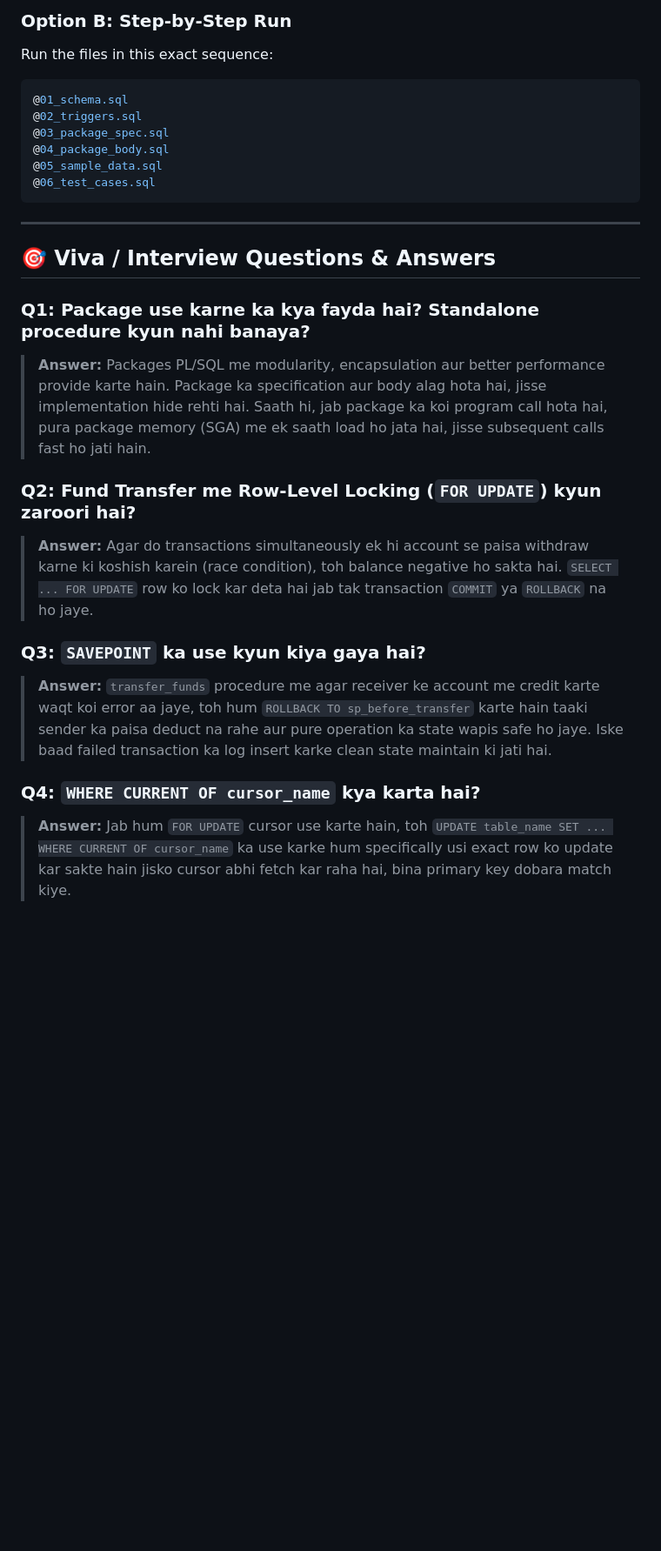
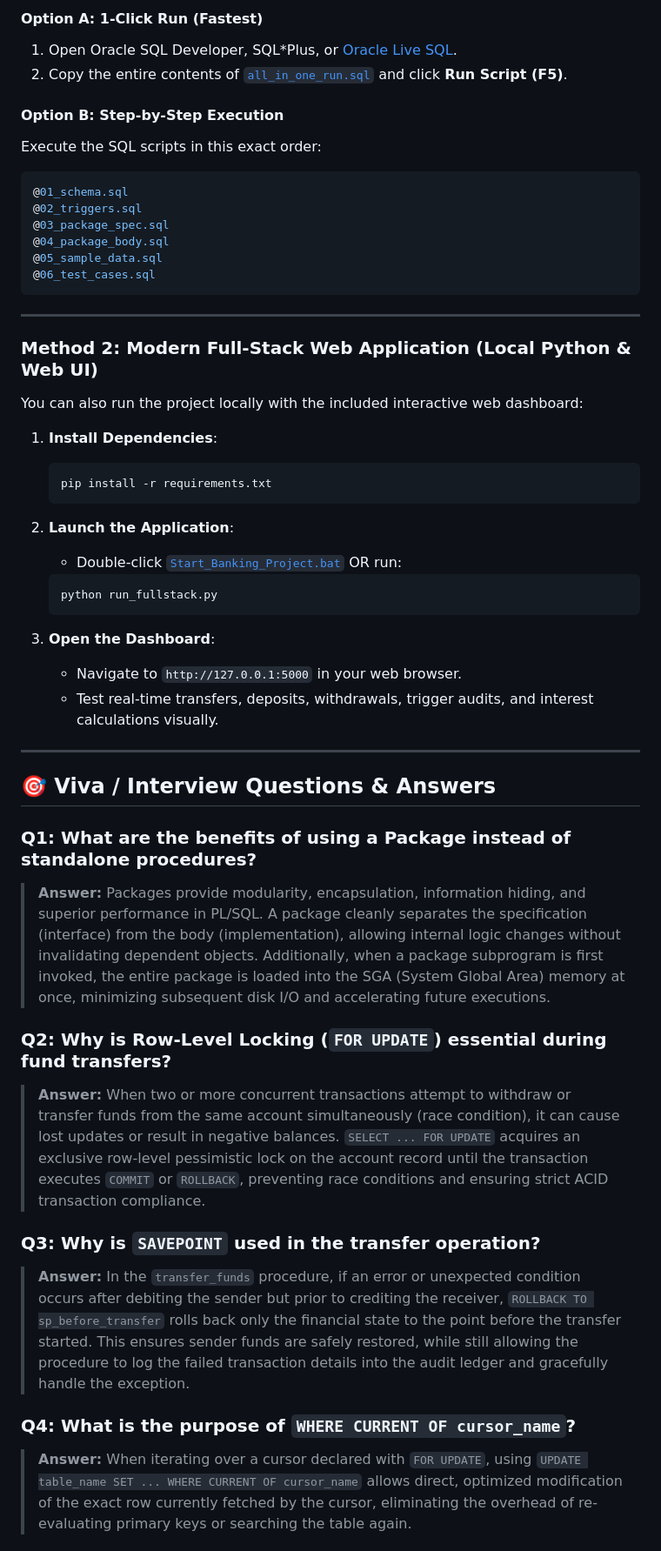
Before and after one commit to rt566989-design/Smart_Banking, a Markdown page: README.md, the part around one of its changes. Shown at 87% size. GitHub-like rendering; blank space fills up the shorter version.

````diff
--- a/README.md
+++ b/README.md
@@ -47,6 +48,10 @@ Ek comprehensive **Oracle PL/SQL Mini Project** jo banking operations, atomic fu
 
-### Option B: Step-by-Step Run
-Run the files in this exact sequence:
+#### Option A: 1-Click Run (Fastest)
+1. Open Oracle SQL Developer, SQL*Plus, or [Oracle Live SQL](https://livesql.oracle.com/).
+2. Copy the entire contents of [`all_in_one_run.sql`](all_in_one_run.sql) and click **Run Script (F5)**.
+
+#### Option B: Step-by-Step Execution
+Execute the SQL scripts in this exact order:
 ```sql
 @01_schema.sql
 @02_triggers.sql
@@ -58,17 +63,38 @@ Run the files in this exact sequence:
 
 ---
 
+### Method 2: Modern Full-Stack Web Application (Local Python & Web UI)
+
+You can also run the project locally with the included interactive web dashboard:
+
+1. **Install Dependencies**:
+   ```bash
+   pip install -r requirements.txt
+   ```
+
+2. **Launch the Application**:
+   - Double-click [`Start_Banking_Project.bat`](Start_Banking_Project.bat) OR run:
+   ```bash
+   python run_fullstack.py
+   ```
+
+3. **Open the Dashboard**:
+   - Navigate to `http://127.0.0.1:5000` in your web browser.
+   - Test real-time transfers, deposits, withdrawals, trigger audits, and interest calculations visually.
+
+---
+
 ## 🎯 Viva / Interview Questions & Answers
 
-### Q1: Package use karne ka kya fayda hai? Standalone procedure kyun nahi banaya?
-> **Answer:** Packages PL/SQL me modularity, encapsulation aur better performance provide karte hain. Package ka specification aur body alag hota hai, jisse implementation hide rehti hai. Saath hi, jab package ka koi program call hota hai, pura package memory (SGA) me ek saath load ho jata hai, jisse subsequent calls fast ho jati hain.
+### Q1: What are the benefits of using a Package instead of standalone procedures?
+> **Answer:** Packages provide modularity, encapsulation, information hiding, and superior performance in PL/SQL. A package cleanly separates the specification (interface) from the body (implementation), allowing internal logic changes without invalidating dependent objects. Additionally, when a package subprogram is first invoked, the entire package is loaded into the SGA (System Global Area) memory at once, minimizing subsequent disk I/O and accelerating future executions.
 
-### Q2: Fund Transfer me Row-Level Locking (`FOR UPDATE`) kyun zaroori hai?
-> **Answer:** Agar do transactions simultaneously ek hi account se paisa withdraw karne ki koshish karein (race condition), toh balance negative ho sakta hai. `SELECT ... FOR UPDATE` row ko lock kar deta hai jab tak transaction `COMMIT` ya `ROLLBACK` na ho jaye.
+### Q2: Why is Row-Level Locking (`FOR UPDATE`) essential during fund transfers?
+> **Answer:** When two or more concurrent transactions attempt to withdraw or transfer funds from the same account simultaneously (race condition), it can cause lost updates or result in negative balances. `SELECT ... FOR UPDATE` acquires an exclusive row-level pessimistic lock on the account record until the transaction executes `COMMIT` or `ROLLBACK`, preventing race conditions and ensuring strict ACID transaction compliance.
 
-### Q3: `SAVEPOINT` ka use kyun kiya gaya hai?
-> **Answer:** `transfer_funds` procedure me agar receiver ke account me credit karte waqt koi error aa jaye, toh hum `ROLLBACK TO sp_before_transfer` karte hain taaki sender ka paisa deduct na rahe aur pure operation ka state wapis safe ho jaye. Iske baad failed transaction ka log insert karke clean state maintain ki jati hai.
+### Q3: Why is `SAVEPOINT` used in the transfer operation?
+> **Answer:** In the `transfer_funds` procedure, if an error or unexpected condition occurs after debiting the sender but prior to crediting the receiver, `ROLLBACK TO sp_before_transfer` rolls back only the financial state to the point before the transfer started. This ensures sender funds are safely restored, while still allowing the procedure to log the failed transaction details into the audit ledger and gracefully handle the exception.
 
-### Q4: `WHERE CURRENT OF cursor_name` kya karta hai?
-> **Answer:** Jab hum `FOR UPDATE` cursor use karte hain, toh `UPDATE table_name SET ... WHERE CURRENT OF cursor_name` ka use karke hum specifically usi exact row ko update kar sakte hain jisko cursor abhi fetch kar raha hai, bina primary key dobara match kiye.
+### Q4: What is the purpose of `WHERE CURRENT OF cursor_name`?
+> **Answer:** When iterating over a cursor declared with `FOR UPDATE`, using `UPDATE table_name SET ... WHERE CURRENT OF cursor_name` allows direct, optimized modification of the exact row currently fetched by the cursor, eliminating the overhead of re-evaluating primary keys or searching the table again.
 
````
Also changed, not shown: other parts of README.md (+25 -24 lines).
